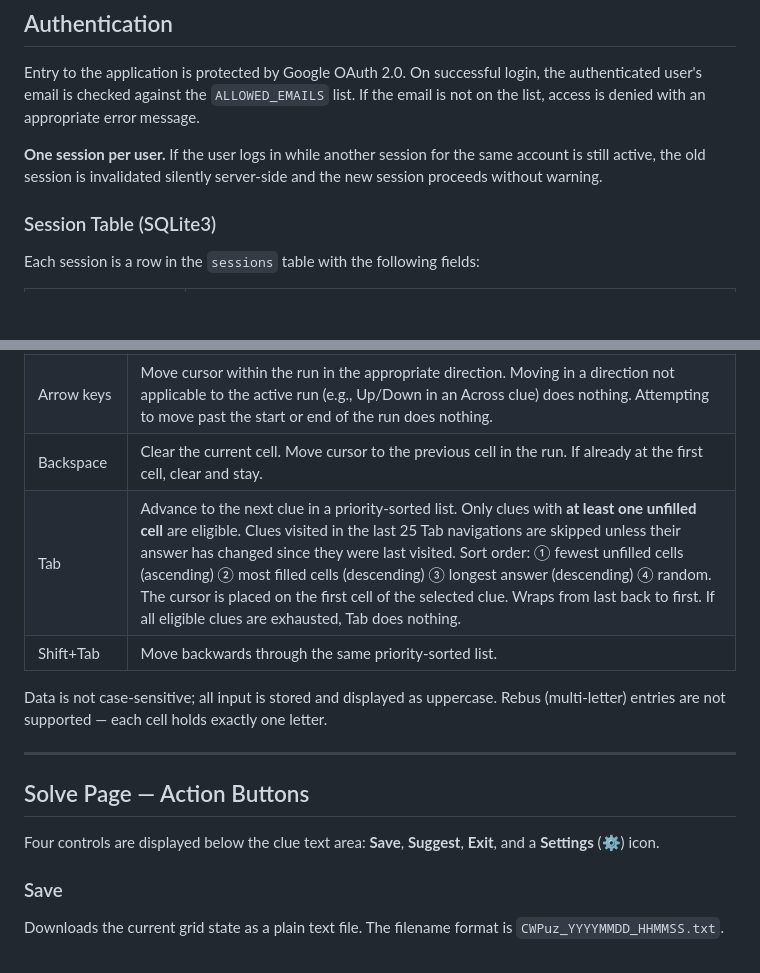
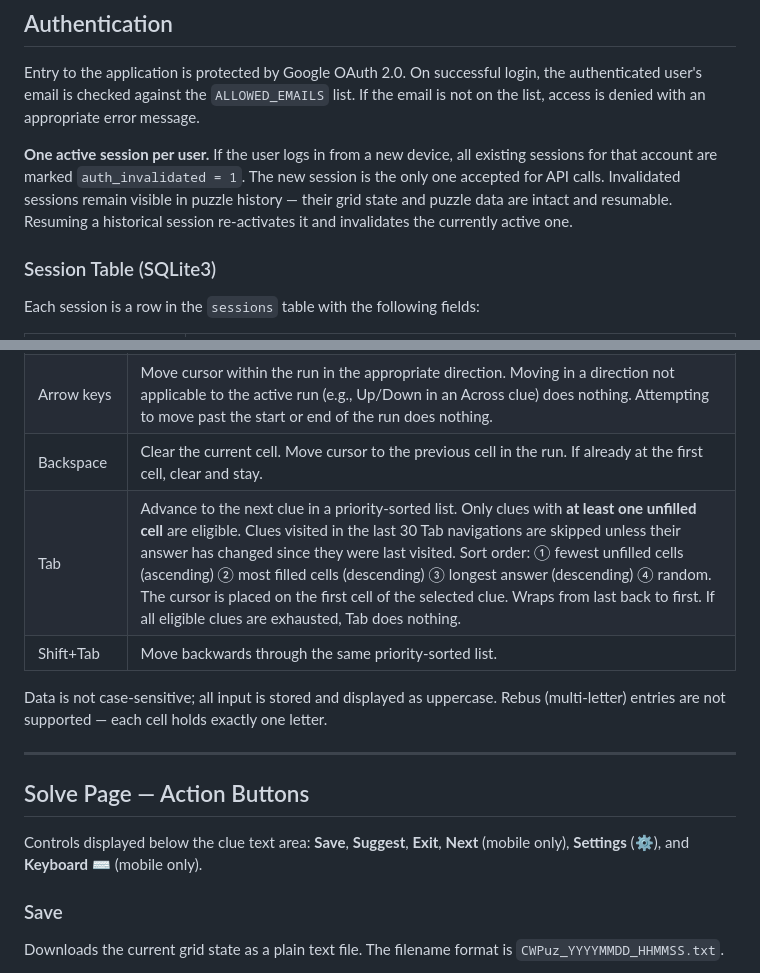
Before and after one commit to krishnar9/CrosswordSolver, a Markdown page: SPEC.md, 2 parts joined by grey strips. GitHub-like rendering; blank space fills up the shorter version.

```diff
--- a/SPEC.md
+++ b/SPEC.md
@@ -47,7 +47,7 @@ A browser-based crossword puzzle solver. The user uploads a PDF of a crossword p
 
 Entry to the application is protected by Google OAuth 2.0. On successful login, the authenticated user's email is checked against the `ALLOWED_EMAILS` list. If the email is not on the list, access is denied with an appropriate error message.
 
-**One session per user.** If the user logs in while another session for the same account is still active, the old session is invalidated silently server-side and the new session proceeds without warning.
+**One active session per user.** If the user logs in from a new device, all existing sessions for that account are marked `auth_invalidated = 1`. The new session is the only one accepted for API calls. Invalidated sessions remain visible in puzzle history — their grid state and puzzle data are intact and resumable. Resuming a historical session re-activates it and invalidates the currently active one.
 
 ### Session Table (SQLite3)
 
@@ -163,7 +170,7 @@ Switching to a different clue (by click, right-click, or Tab) clears any current
 | Letter (A–Z, a–z) | Write the letter (uppercased) into the current cell, overwriting any existing entry. Advance cursor to the next cell in the run. If already at the last cell, the keystroke is accepted but the cursor stays on the last cell. |
 | Arrow keys | Move cursor within the run in the appropriate direction. Moving in a direction not applicable to the active run (e.g., Up/Down in an Across clue) does nothing. Attempting to move past the start or end of the run does nothing. |
 | Backspace | Clear the current cell. Move cursor to the previous cell in the run. If already at the first cell, clear and stay. |
-| Tab | Advance to the next clue in a priority-sorted list. Only clues with **at least one unfilled cell** are eligible. Clues visited in the last 25 Tab navigations are skipped unless their answer has changed since they were last visited. Sort order: ① fewest unfilled cells (ascending) ② most filled cells (descending) ③ longest answer (descending) ④ random. The cursor is placed on the first cell of the selected clue. Wraps from last back to first. If all eligible clues are exhausted, Tab does nothing. |
+| Tab | Advance to the next clue in a priority-sorted list. Only clues with **at least one unfilled cell** are eligible. Clues visited in the last 30 Tab navigations are skipped unless their answer has changed since they were last visited. Sort order: ① fewest unfilled cells (ascending) ② most filled cells (descending) ③ longest answer (descending) ④ random. The cursor is placed on the first cell of the selected clue. Wraps from last back to first. If all eligible clues are exhausted, Tab does nothing. |
 | Shift+Tab | Move backwards through the same priority-sorted list. |
 
 Data is not case-sensitive; all input is stored and displayed as uppercase. Rebus (multi-letter) entries are not supported — each cell holds exactly one letter.
@@ -172,7 +179,7 @@ Data is not case-sensitive; all input is stored and displayed as uppercase. Rebu
 
 ## Solve Page — Action Buttons
 
-Four controls are displayed below the clue text area: **Save**, **Suggest**, **Exit**, and a **Settings** (⚙) icon.
+Controls displayed below the clue text area: **Save**, **Suggest**, **Exit**, **Next** (mobile only), **Settings** (⚙), and **Keyboard** ⌨ (mobile only).
 
 ### Save
 
```
Also changed, not shown: other parts of SPEC.md (+23 -5 lines), README.md (+19 -9 lines).
